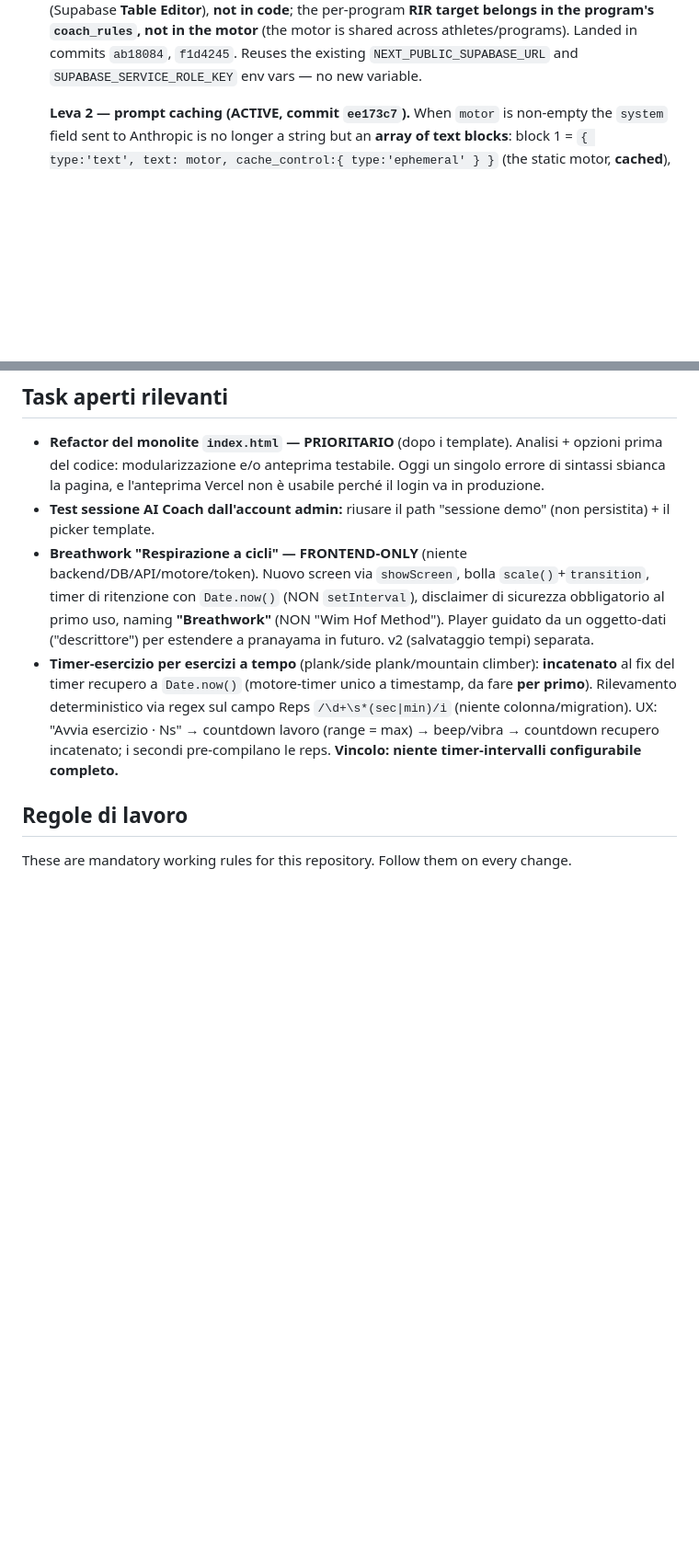
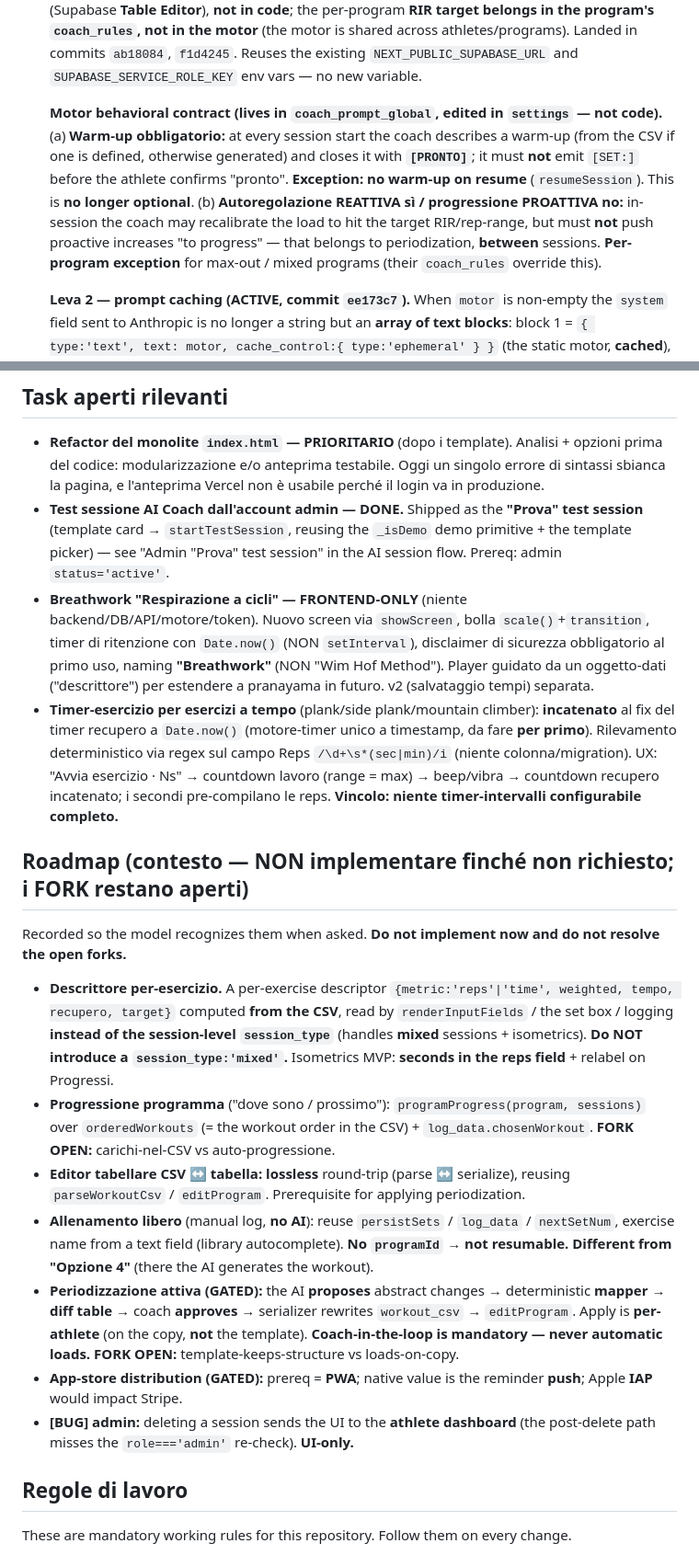
Before and after one commit to carlospola/calislackline-app, a Markdown page: CLAUDE.md, 2 parts joined by grey strips. Shown at 92% size. Drawn GitHub-style; blank space fills up the shorter version.

Commit message:
docs: allinea CLAUDE.md ai 4 .md di progetto

```diff
--- a/CLAUDE.md
+++ b/CLAUDE.md
@@ -68,6 +71,15 @@ constrained by per-row policies — the anon key alone grants nothing beyond wha
   motor** (the motor is shared across athletes/programs). Landed in commits `ab18084`, `f1d4245`.
   Reuses the existing `NEXT_PUBLIC_SUPABASE_URL` and `SUPABASE_SERVICE_ROLE_KEY` env vars — no new
   variable.
+
+  **Motor behavioral contract (lives in `coach_prompt_global`, edited in `settings` — not code).**
+  (a) **Warm-up obbligatorio:** at every session start the coach describes a warm-up (from the CSV if
+  one is defined, otherwise generated) and closes it with **`[PRONTO]`**; it must **not** emit `[SET:]`
+  before the athlete confirms "pronto". **Exception: no warm-up on resume** (`resumeSession`). This is
+  **no longer optional**. (b) **Autoregolazione REATTIVA sì / progressione PROATTIVA no:** in-session
+  the coach may recalibrate the load to hit the target RIR/rep-range, but must **not** push proactive
+  increases "to progress" — that belongs to periodization, **between** sessions. **Per-program
+  exception** for max-out / mixed programs (their `coach_rules` override this).
 
   **Leva 2 — prompt caching (ACTIVE, commit `ee173c7`).** When `motor` is non-empty the `system`
   field sent to Anthropic is no longer a string but an **array of text blocks**: block 1 =
@@ -301,8 +343,9 @@ snapshots.** Model: **snapshot + repush**.
 - **Refactor del monolite `index.html` — PRIORITARIO** (dopo i template). Analisi + opzioni prima del
   codice: modularizzazione e/o anteprima testabile. Oggi un singolo errore di sintassi sbianca la
   pagina, e l'anteprima Vercel non è usabile perché il login va in produzione.
-- **Test sessione AI Coach dall'account admin:** riusare il path "sessione demo" (non persistita) +
-  il picker template.
+- **Test sessione AI Coach dall'account admin — DONE.** Shipped as the **"Prova" test session**
+  (template card → `startTestSession`, reusing the `_isDemo` demo primitive + the template picker)
+  — see "Admin "Prova" test session" in the AI session flow. Prereq: admin `status='active'`.
 - **Breathwork "Respirazione a cicli" — FRONTEND-ONLY** (niente backend/DB/API/motore/token). Nuovo
   screen via `showScreen`, bolla `scale()`+`transition`, timer di ritenzione con `Date.now()` (NON
   `setInterval`), disclaimer di sicurezza obbligatorio al primo uso, naming **"Breathwork"** (NON "Wim
@@ -314,6 +357,33 @@ snapshots.** Model: **snapshot + repush**.
   UX: "Avvia esercizio · Ns" → countdown lavoro (range = max) → beep/vibra → countdown recupero
   incatenato; i secondi pre-compilano le reps. **Vincolo: niente timer-intervalli configurabile
   completo.**
+
+## Roadmap (contesto — NON implementare finché non richiesto; i FORK restano aperti)
+
+Recorded so the model recognizes them when asked. **Do not implement now and do not resolve the
+open forks.**
+
+- **Descrittore per-esercizio.** A per-exercise descriptor `{metric:'reps'|'time', weighted, tempo,
+  recupero, target}` computed **from the CSV**, read by `renderInputFields` / the set box / logging
+  **instead of the session-level `session_type`** (handles **mixed** sessions + isometrics). **Do
+  NOT introduce a `session_type:'mixed'`.** Isometrics MVP: **seconds in the reps field** + relabel
+  on Progressi.
+- **Progressione programma** ("dove sono / prossimo"): `programProgress(program, sessions)` over
+  `orderedWorkouts` (= the workout order in the CSV) + `log_data.chosenWorkout`. **FORK OPEN:**
+  carichi-nel-CSV vs auto-progressione.
+- **Editor tabellare CSV ↔ tabella:** **lossless** round-trip (parse ↔ serialize), reusing
+  `parseWorkoutCsv` / `editProgram`. Prerequisite for applying periodization.
+- **Allenamento libero** (manual log, **no AI**): reuse `persistSets` / `log_data` / `nextSetNum`,
+  exercise name from a text field (library autocomplete). **No `programId` → not resumable.**
+  **Different from "Opzione 4"** (there the AI generates the workout).
+- **Periodizzazione attiva (GATED):** the AI **proposes** abstract changes → deterministic
+  **mapper** → **diff table** → coach **approves** → serializer rewrites `workout_csv` →
+  `editProgram`. Apply is **per-athlete** (on the copy, **not** the template). **Coach-in-the-loop
+  is mandatory — never automatic loads.** **FORK OPEN:** template-keeps-structure vs loads-on-copy.
+- **App-store distribution (GATED):** prereq = **PWA**; native value is the reminder **push**; Apple
+  **IAP** would impact Stripe.
+- **[BUG] admin:** deleting a session sends the UI to the **athlete dashboard** (the post-delete
+  path misses the `role==='admin'` re-check). **UI-only.**
 
 ## Regole di lavoro
 
```
Also changed, not shown: other parts of CLAUDE.md (+34 -1 lines).
